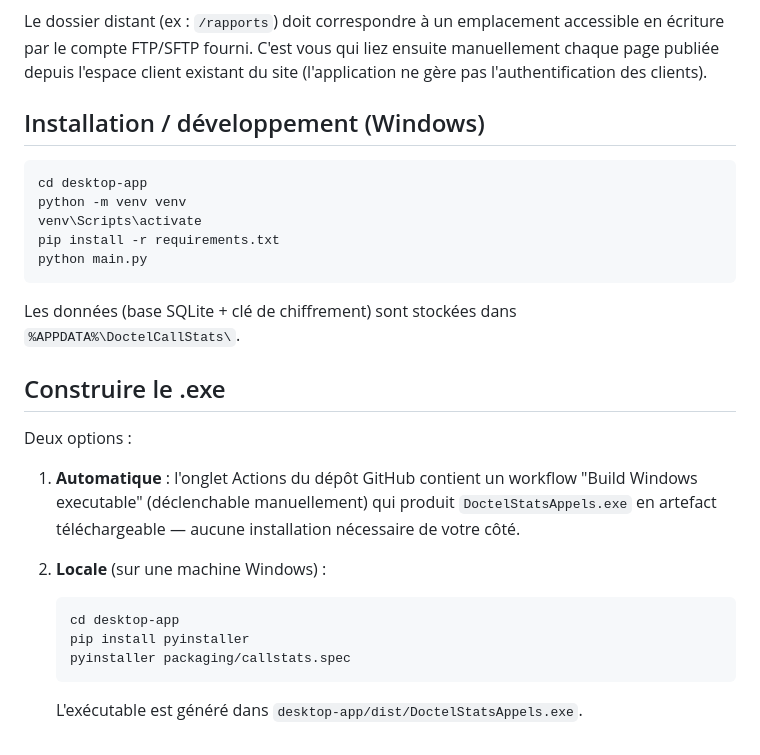
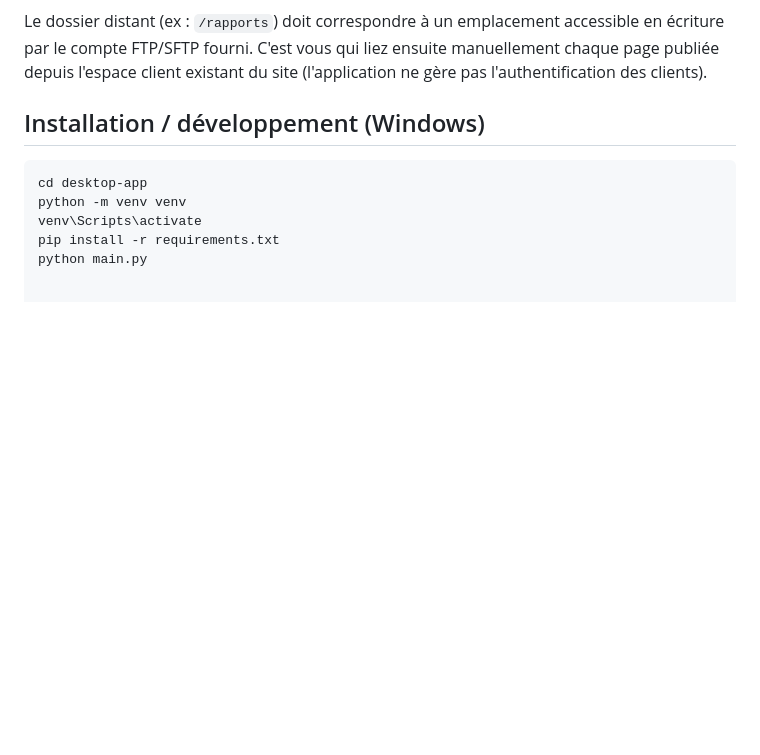
Before and after one commit to marienroederer-stack/SITEV3, a Markdown page: desktop-app/README.md, the part around the change. Drawn GitHub-style; blank space fills up the shorter version.

````diff
--- a/desktop-app/README.md
+++ b/desktop-app/README.md
@@ -67,25 +67,3 @@ python -m venv venv
 venv\Scripts\activate
 pip install -r requirements.txt
 python main.py
-```
-
-Les données (base SQLite + clé de chiffrement) sont stockées dans
-`%APPDATA%\DoctelCallStats\`.
-
-## Construire le .exe
-
-Deux options :
-
-1. **Automatique** : l'onglet Actions du dépôt GitHub contient un workflow
-   "Build Windows executable" (déclenchable manuellement) qui produit
-   `DoctelStatsAppels.exe` en artefact téléchargeable — aucune installation
-   nécessaire de votre côté.
-2. **Locale** (sur une machine Windows) :
-
-   ```powershell
-   cd desktop-app
-   pip install pyinstaller
-   pyinstaller packaging/callstats.spec
-   ```
-
-   L'exécutable est généré dans `desktop-app/dist/DoctelStatsAppels.exe`.
````
